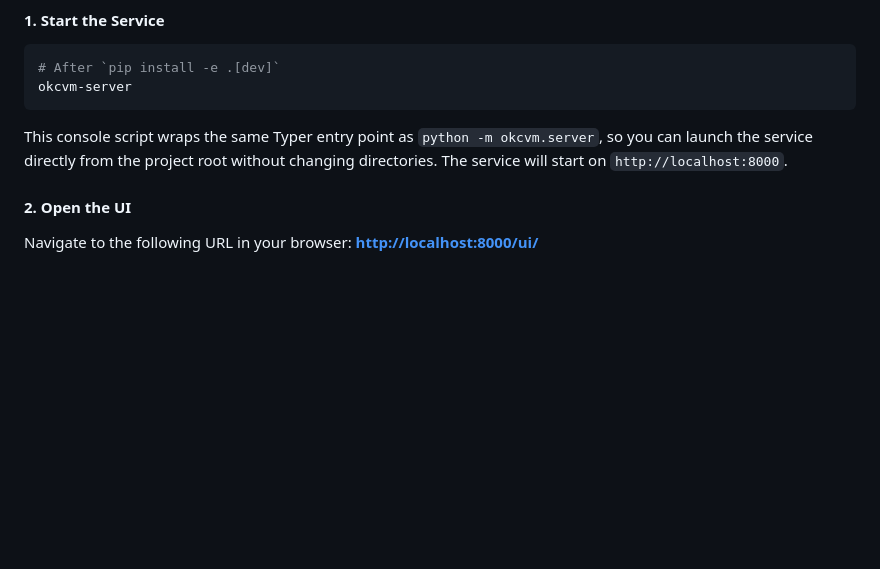
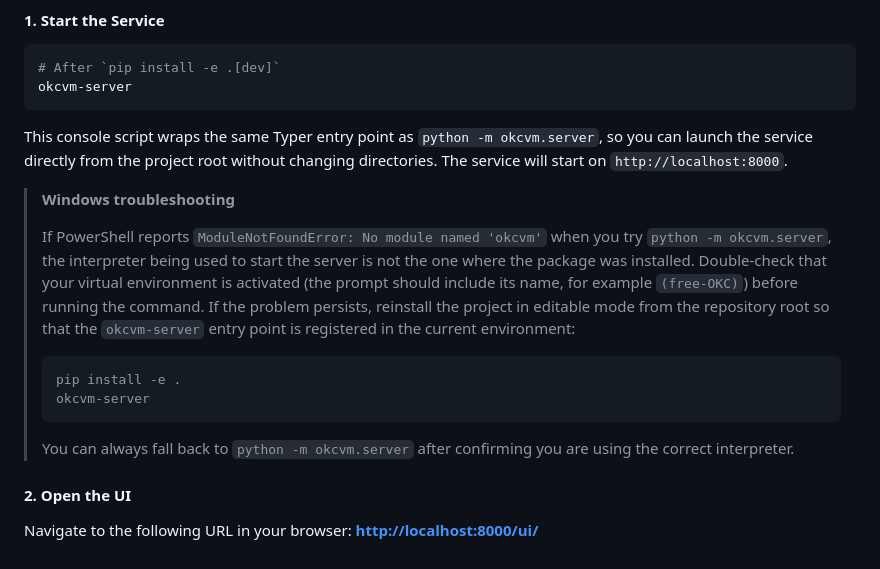
Before and after one commit to kexinoh/free-OKC, a Markdown page: README.md, the part around the change. GitHub-like rendering; blank space fills up the shorter version.

Commit message:
docs: clarify Windows server launch troubleshooting

````diff
--- a/README.md
+++ b/README.md
@@ -106,6 +106,24 @@ This console script wraps the same Typer entry point as `python -m okcvm.server`
 so you can launch the service directly from the project root without changing
 directories. The service will start on `http://localhost:8000`.
 
+> **Windows troubleshooting**
+>
+> If PowerShell reports `ModuleNotFoundError: No module named 'okcvm'` when you
+> try `python -m okcvm.server`, the interpreter being used to start the server
+> is not the one where the package was installed. Double-check that your virtual
+> environment is activated (the prompt should include its name, for example
+> `(free-OKC)`) before running the command. If the problem persists, reinstall
+> the project in editable mode from the repository root so that the
+> `okcvm-server` entry point is registered in the current environment:
+>
+> ```powershell
+> pip install -e .
+> okcvm-server
+> ```
+>
+> You can always fall back to `python -m okcvm.server` after confirming you are
+> using the correct interpreter.
+
 #### 2. Open the UI
 
 Navigate to the following URL in your browser: **[http://localhost:8000/ui/](http://localhost:8000/ui/)**
````
Also changed, not shown: README_ZH.md (+16 -0 lines).
